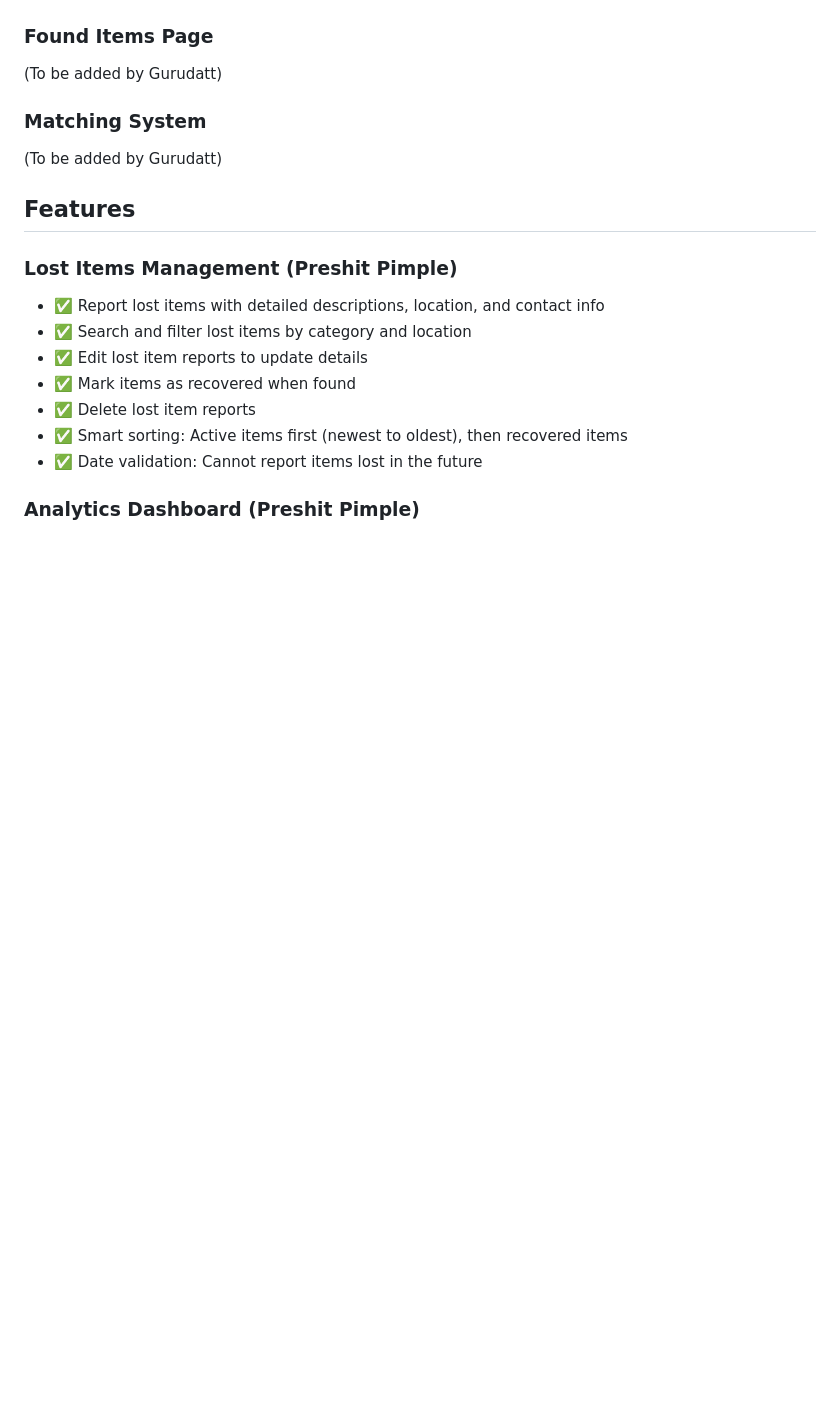
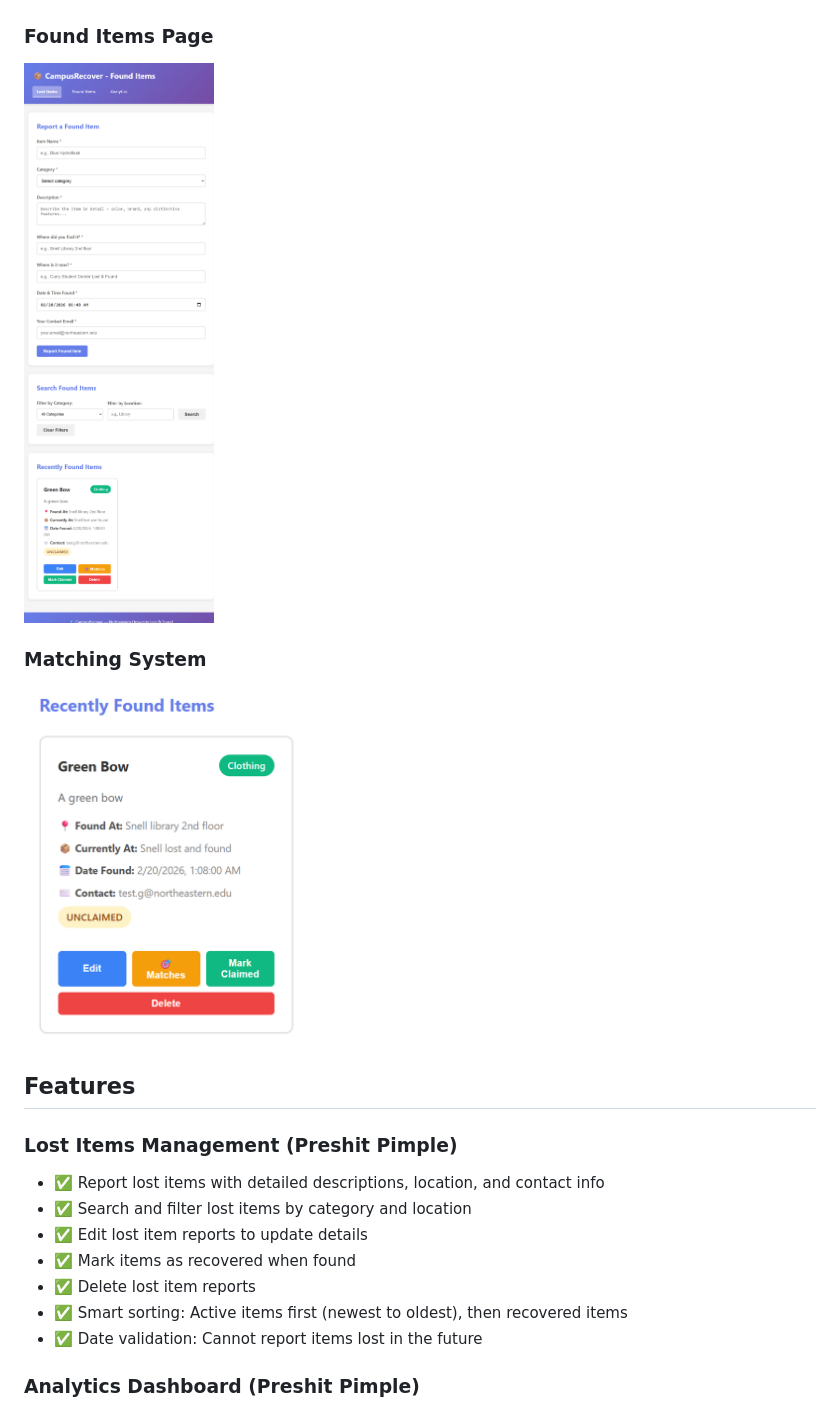
Before and after one commit to Preshit13/CampusRecover, a Markdown page: README.md, the part around the change printed below. Drawn GitHub-style; pictures changed too: screenshots/found-items.png (added), screenshots/matching.png (added); blank space fills up the shorter version.

```diff
--- a/README.md
+++ b/README.md
@@ -32,11 +32,11 @@ CampusRecover helps students recover lost items by providing:
 
 ### Found Items Page
 
-(To be added by Gurudatt)
+![Found Items](screenshots/found-items.png)
 
 ### Matching System
 
-(To be added by Gurudatt)
+![Matching](screenshots/matching.png)
 
 ## Features
 
```
Also changed, not shown: other parts of README.md (+40 -5 lines), image.png (added).
